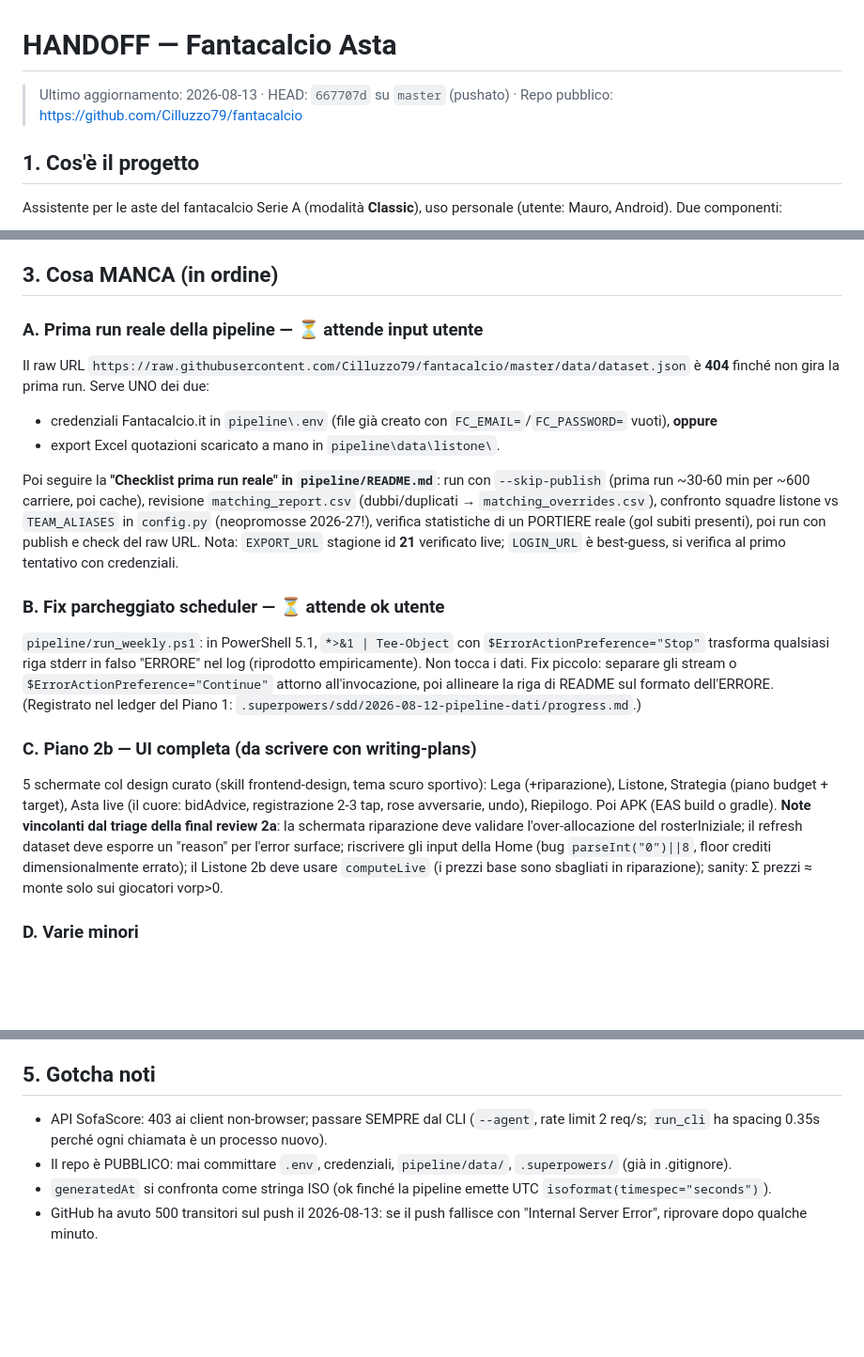
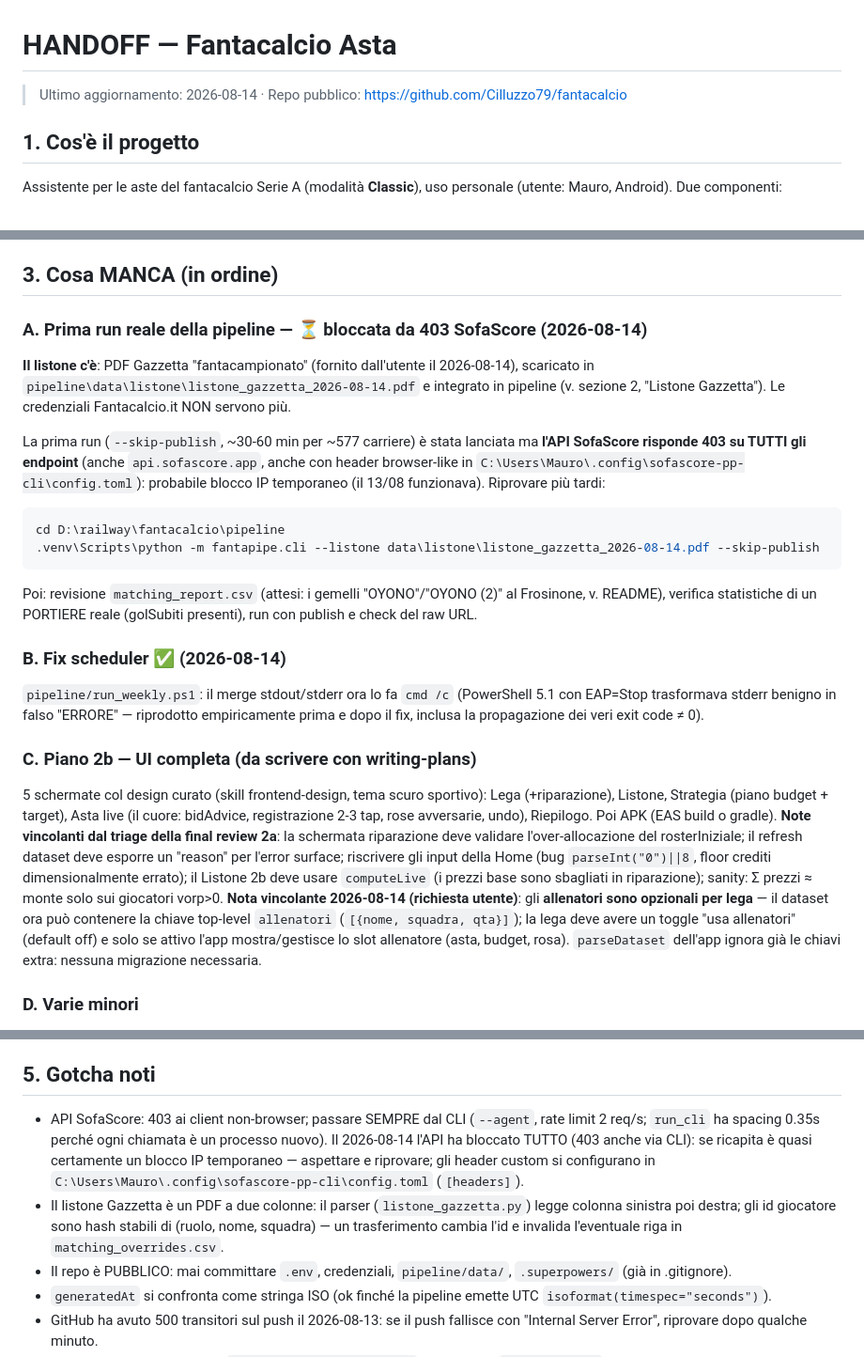
Before and after one commit to Cilluzzo79/fantacalcio, a Markdown page: docs/HANDOFF.md, 3 parts joined by grey strips. Shown at 94% size. Rendered like a GitHub page; blank space fills up the shorter version.

Commit message:
docs: handoff aggiornato a listone Gazzetta e blocco 403
Co-Authored-By: Claude Fable 5 <noreply@anthropic.com>

````diff
--- a/docs/HANDOFF.md
+++ b/docs/HANDOFF.md
@@ -1,6 +1,6 @@
 # HANDOFF — Fantacalcio Asta
 
-> Ultimo aggiornamento: 2026-08-13 · HEAD: `667707d` su `master` (pushato) · Repo pubblico: https://github.com/Cilluzzo79/fantacalcio
+> Ultimo aggiornamento: 2026-08-14 · Repo pubblico: https://github.com/Cilluzzo79/fantacalcio
 
 ## 1. Cos'è il progetto
 
@@ -37,19 +37,23 @@ Assistente per le aste del fantacalcio Serie A (modalità **Classic**), uso pers
 
 ## 3. Cosa MANCA (in ordine)
 
-### A. Prima run reale della pipeline — ⏳ attende input utente
-Il raw URL `https://raw.githubusercontent.com/Cilluzzo79/fantacalcio/master/data/dataset.json` è **404** finché non gira la prima run. Serve UNO dei due:
-- credenziali Fantacalcio.it in `pipeline\.env` (file già creato con `FC_EMAIL=`/`FC_PASSWORD=` vuoti), **oppure**
-- export Excel quotazioni scaricato a mano in `pipeline\data\listone\`.
+### A. Prima run reale della pipeline — ⏳ bloccata da 403 SofaScore (2026-08-14)
+**Il listone c'è**: PDF Gazzetta "fantacampionato" (fornito dall'utente il 2026-08-14), scaricato in `pipeline\data\listone\listone_gazzetta_2026-08-14.pdf` e integrato in pipeline (v. sezione 2, "Listone Gazzetta"). Le credenziali Fantacalcio.it NON servono più.
 
-Poi seguire la **"Checklist prima run reale" in `pipeline/README.md`**: run con `--skip-publish` (prima run ~30-60 min per ~600 carriere, poi cache), revisione `matching_report.csv` (dubbi/duplicati → `matching_overrides.csv`), confronto squadre listone vs `TEAM_ALIASES` in `config.py` (neopromosse 2026-27!), verifica statistiche di un PORTIERE reale (gol subiti presenti), poi run con publish e check del raw URL. Nota: `EXPORT_URL` stagione id **21** verificato live; `LOGIN_URL` è best-guess, si verifica al primo tentativo con credenziali.
+La prima run (`--skip-publish`, ~30-60 min per ~577 carriere) è stata lanciata ma **l'API SofaScore risponde 403 su TUTTI gli endpoint** (anche `api.sofascore.app`, anche con header browser-like in `C:\Users\Mauro\.config\sofascore-pp-cli\config.toml`): probabile blocco IP temporaneo (il 13/08 funzionava). Riprovare più tardi:
+```powershell
+cd D:\railway\fantacalcio\pipeline
+.venv\Scripts\python -m fantapipe.cli --listone data\listone\listone_gazzetta_2026-08-14.pdf --skip-publish
+```
+Poi: revisione `matching_report.csv` (attesi: i gemelli "OYONO"/"OYONO (2)" al Frosinone, v. README), verifica statistiche di un PORTIERE reale (golSubiti presenti), run con publish e check del raw URL.
 
-### B. Fix parcheggiato scheduler — ⏳ attende ok utente
-`pipeline/run_weekly.ps1`: in PowerShell 5.1, `*>&1 | Tee-Object` con `$ErrorActionPreference="Stop"` trasforma qualsiasi riga stderr in falso "ERRORE" nel log (riprodotto empiricamente). Non tocca i dati. Fix piccolo: separare gli stream o `$ErrorActionPreference="Continue"` attorno all'invocazione, poi allineare la riga di README sul formato dell'ERRORE. (Registrato nel ledger del Piano 1: `.superpowers/sdd/2026-08-12-pipeline-dati/progress.md`.)
+### B. Fix scheduler ✅ (2026-08-14)
+`pipeline/run_weekly.ps1`: il merge stdout/stderr ora lo fa `cmd /c` (PowerShell 5.1 con EAP=Stop trasformava stderr benigno in falso "ERRORE" — riprodotto empiricamente prima e dopo il fix, inclusa la propagazione dei veri exit code ≠ 0).
 
 ### C. Piano 2b — UI completa (da scrivere con writing-plans)
 5 schermate col design curato (skill frontend-design, tema scuro sportivo): Lega (+riparazione), Listone, Strategia (piano budget + target), Asta live (il cuore: bidAdvice, registrazione 2-3 tap, rose avversarie, undo), Riepilogo. Poi APK (EAS build o gradle).
 **Note vincolanti dal triage della final review 2a**: la schermata riparazione deve validare l'over-allocazione del rosterIniziale; il refresh dataset deve esporre un "reason" per l'error surface; riscrivere gli input della Home (bug `parseInt("0")||8`, floor crediti dimensionalmente errato); il Listone 2b deve usare `computeLive` (i prezzi base sono sbagliati in riparazione); sanity: Σ prezzi ≈ monte solo sui giocatori vorp>0.
+**Nota vincolante 2026-08-14 (richiesta utente)**: gli **allenatori sono opzionali per lega** — il dataset ora può contenere la chiave top-level `allenatori` (`[{nome, squadra, qta}]`); la lega deve avere un toggle "usa allenatori" (default off) e solo se attivo l'app mostra/gestisce lo slot allenatore (asta, budget, rosa). `parseDataset` dell'app ignora già le chiavi extra: nessuna migrazione necessaria.
 
 ### D. Varie minori
 - Issue upstream per il CLI printing-press (vedi §2).
@@ -71,7 +75,8 @@ Poi seguire la **"Checklist prima run reale" in `pipeline/README.md`**: run con
 6. **Priorità suggerita**: sbloccare §3A (serve l'utente) → §3B (un ok) → scrivere ed eseguire il Piano 2b.
 
 ## 5. Gotcha noti
-- API SofaScore: 403 ai client non-browser; passare SEMPRE dal CLI (`--agent`, rate limit 2 req/s; `run_cli` ha spacing 0.35s perché ogni chiamata è un processo nuovo).
+- API SofaScore: 403 ai client non-browser; passare SEMPRE dal CLI (`--agent`, rate limit 2 req/s; `run_cli` ha spacing 0.35s perché ogni chiamata è un processo nuovo). Il 2026-08-14 l'API ha bloccato TUTTO (403 anche via CLI): se ricapita è quasi certamente un blocco IP temporaneo — aspettare e riprovare; gli header custom si configurano in `C:\Users\Mauro\.config\sofascore-pp-cli\config.toml` (`[headers]`).
+- Il listone Gazzetta è un PDF a due colonne: il parser (`listone_gazzetta.py`) legge colonna sinistra poi destra; gli id giocatore sono hash stabili di (ruolo, nome, squadra) — un trasferimento cambia l'id e invalida l'eventuale riga in `matching_overrides.csv`.
 - Il repo è PUBBLICO: mai committare `.env`, credenziali, `pipeline/data/`, `.superpowers/` (già in .gitignore).
 - `generatedAt` si confronta come stringa ISO (ok finché la pipeline emette UTC `isoformat(timespec="seconds")`).
 - GitHub ha avuto 500 transitori sul push il 2026-08-13: se il push fallisce con "Internal Server Error", riprovare dopo qualche minuto.
````
Also changed, not shown: other parts of docs/HANDOFF.md (+1 -1 lines).
